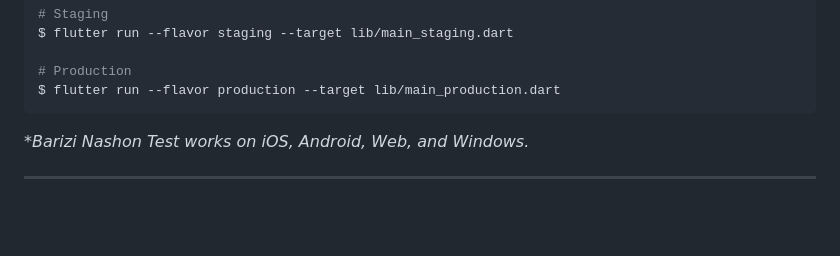
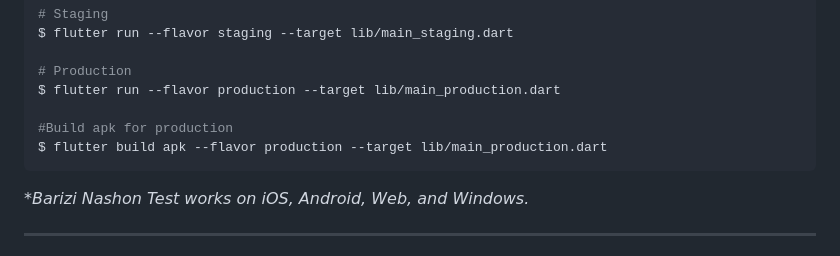
Before and after one commit to Nashkim254/BariziTest, a Markdown page: README.md, the part around the change. GitHub-like rendering; blank space fills up the shorter version.

Commit message:
add doc for building apk

````diff
--- a/README.md
+++ b/README.md
@@ -29,6 +29,9 @@ $ flutter run --flavor staging --target lib/main_staging.dart
 
 # Production
 $ flutter run --flavor production --target lib/main_production.dart
+
+#Build apk for production
+$ flutter build apk --flavor production --target lib/main_production.dart
 ```
 
 _\*Barizi Nashon Test works on iOS, Android, Web, and Windows._
````
